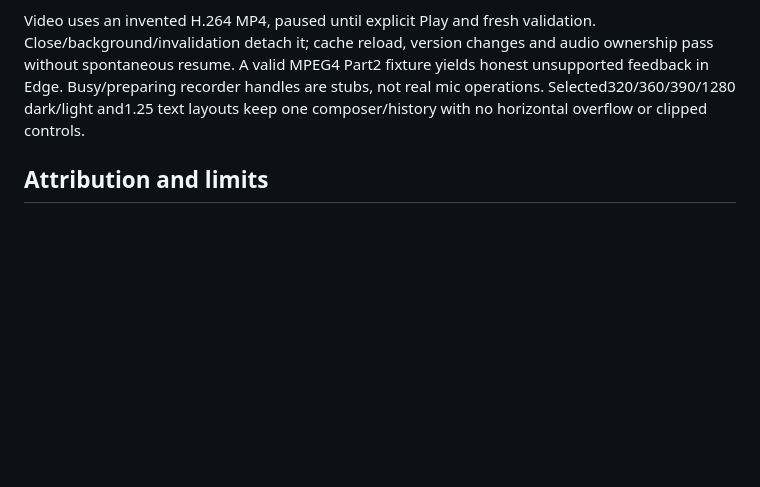
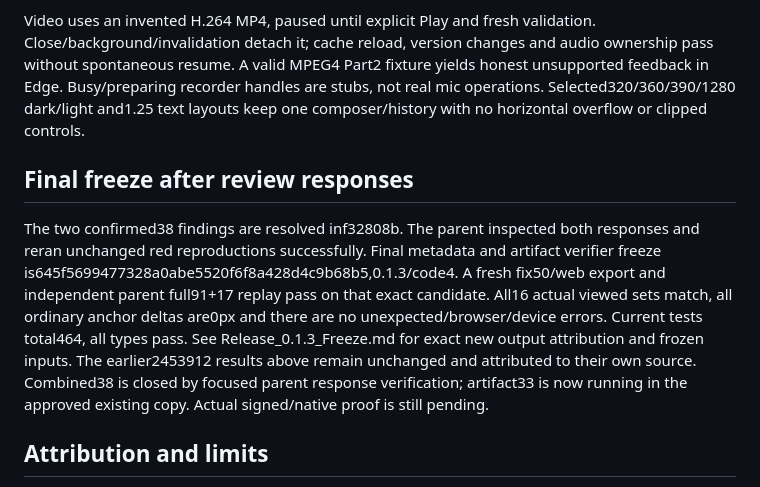
Before and after one commit to JStaRFilms/WhatsAppReplyBot, a Markdown page: docs/features/Integrated_Release_Browser_Acceptance.md, the part around the change. Drawn GitHub-style; blank space fills up the shorter version.

Commit message:
docs: track frozen 0.1.3 artifact build

```diff
--- a/docs/features/Integrated_Release_Browser_Acceptance.md
+++ b/docs/features/Integrated_Release_Browser_Acceptance.md
@@ -82,6 +82,19 @@ honest unsupported feedback in Edge. Busy/preparing recorder handles are stubs,
 not real mic operations. Selected320/360/390/1280 dark/light and1.25 text layouts
 keep one composer/history with no horizontal overflow or clipped controls.
 
+## Final freeze after review responses
+
+The two confirmed38 findings are resolved inf32808b. The parent inspected both
+responses and reran unchanged red reproductions successfully. Final metadata and
+artifact verifier freeze is645f5699477328a0abe5520f6f8a428d4c9b68b5,0.1.3/code4.
+A fresh fix50/web export and independent parent full91+17 replay pass on that exact
+candidate. All16 actual viewed sets match, all ordinary anchor deltas are0px and
+there are no unexpected/browser/device errors. Current tests total464, all types
+pass. See Release_0.1.3_Freeze.md for exact new output attribution and frozen inputs.
+The earlier2453912 results above remain unchanged and attributed to their own source.
+Combined38 is closed by focused parent response verification; artifact33 is now
+running in the approved existing copy. Actual signed/native proof is still pending.
+
 ## Attribution and limits
 
 Original r3 remains partial, including its recorded Retry failures. The later
```
Also changed, not shown: 2 other files.
